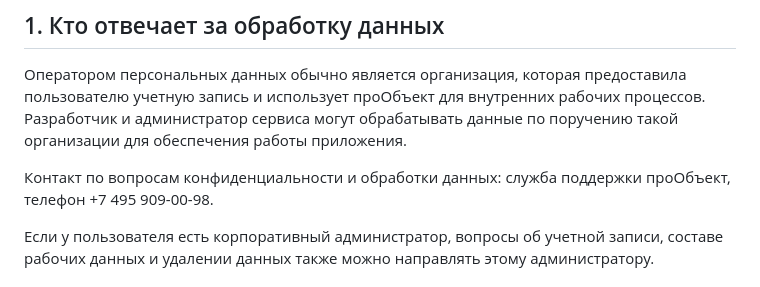
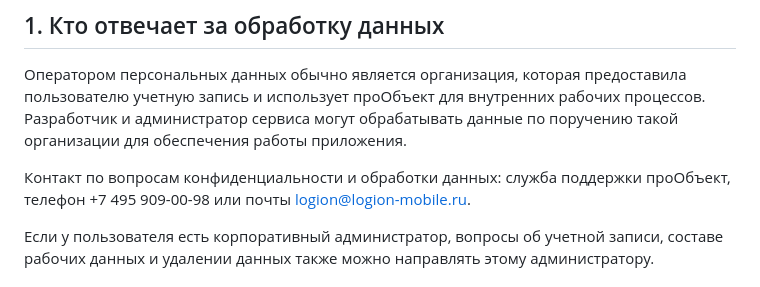
Before and after one commit to ADC-Studio/proobject-docs, a Markdown page: privacy-policy.md, the part around the change. Rendered like a GitHub page.

Commit message:
Revise contact details in privacy policy
Updated contact information for privacy inquiries.

```diff
--- a/privacy-policy.md
+++ b/privacy-policy.md
@@ -10,7 +10,7 @@
 
 Оператором персональных данных обычно является организация, которая предоставила пользователю учетную запись и использует проОбъект для внутренних рабочих процессов. Разработчик и администратор сервиса могут обрабатывать данные по поручению такой организации для обеспечения работы приложения.
 
-Контакт по вопросам конфиденциальности и обработки данных: служба поддержки проОбъект, телефон +7 495 909-00-98.
+Контакт по вопросам конфиденциальности и обработки данных: служба поддержки проОбъект, телефон +7 495 909-00-98 или почты logion@logion-mobile.ru.
 
 Если у пользователя есть корпоративный администратор, вопросы об учетной записи, составе рабочих данных и удалении данных также можно направлять этому администратору.
 
```
